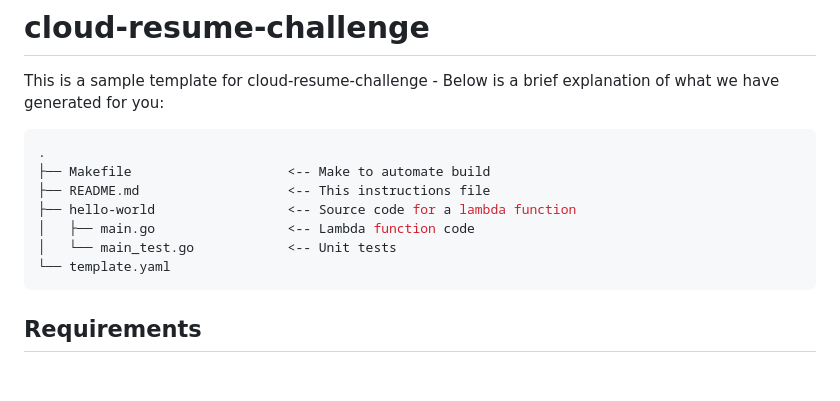
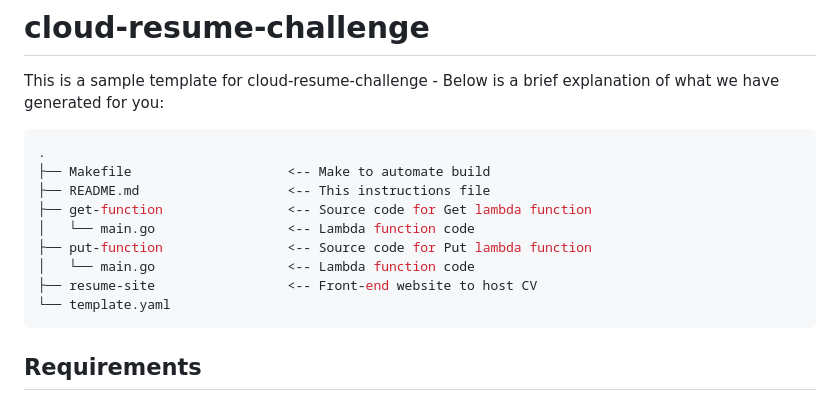
Before and after one commit to xmuruaga/cloud-resume-challenge, a Markdown page: README.md, the part around the change. Rendered like a GitHub page; blank space fills up the shorter version.

````diff
--- a/README.md
+++ b/README.md
@@ -6,9 +6,11 @@ This is a sample template for cloud-resume-challenge - Below is a brief explanat
 .
 ├── Makefile                    <-- Make to automate build
 ├── README.md                   <-- This instructions file
-├── hello-world                 <-- Source code for a lambda function
-│   ├── main.go                 <-- Lambda function code
-│   └── main_test.go            <-- Unit tests
+├── get-function                <-- Source code for Get lambda function
+│   └── main.go                 <-- Lambda function code
+├── put-function                <-- Source code for Put lambda function
+│   └── main.go                 <-- Lambda function code
+├── resume-site                 <-- Front-end website to host CV
 └── template.yaml
 ```
 
````
